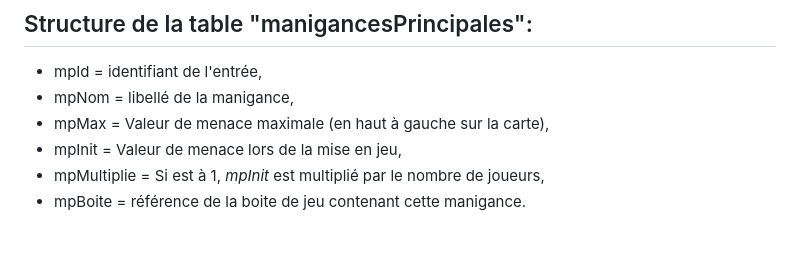
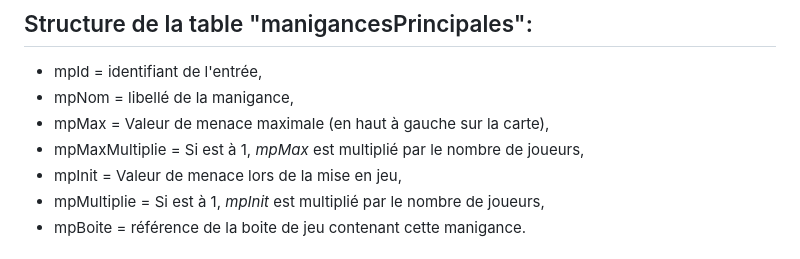
Before and after one commit to Fouyoufr/remoteChampions, a Markdown page: updates/readme.md, the part around the change. Rendered like a GitHub page.

```diff
--- a/updates/readme.md
+++ b/updates/readme.md
@@ -7,6 +7,7 @@
 - mpId = identifiant de l'entrée,
 - mpNom = libellé de la manigance,
 - mpMax = Valeur de menace maximale (en haut à gauche sur la carte),
+- mpMaxMultiplie = Si est à 1, *mpMax* est multiplié par le nombre de joueurs,
 - mpInit = Valeur de menace lors de la mise en jeu,
 - mpMultiplie = Si est à 1, *mpInit* est multiplié par le nombre de joueurs,
 - mpBoite = référence de la boite de jeu contenant cette manigance.
```
Also changed, not shown: README.md (+2 -0 lines), setup/img/MenaceAcceleration.png (renamed from setup/img/MenaceAcceleration1.png), setup/img/MenaceAcceleration2.png (deleted), setup/img/link.png (added), setup/img/trash.png (added), 4 other files.
